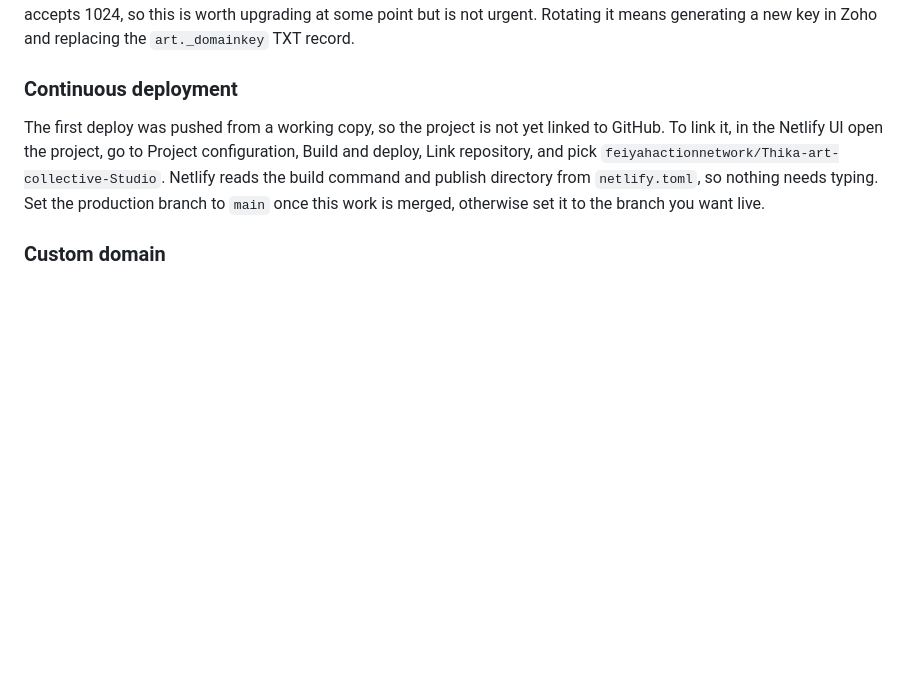
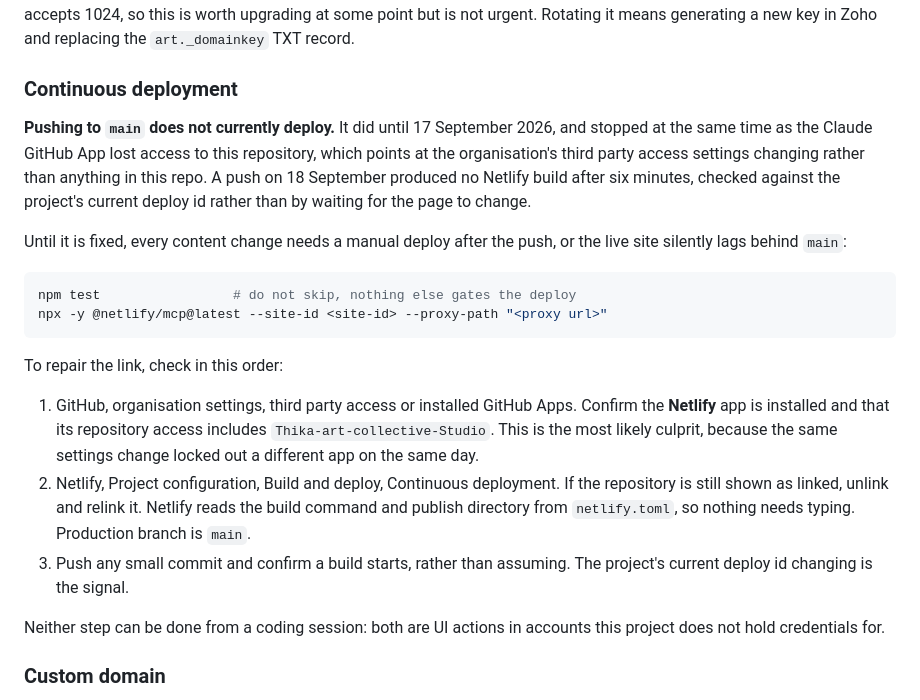
Before and after one commit to feiyah-action-network/Thika-art-collective-Studio, a Markdown page: README.md, the part around the change. GitHub-like rendering; blank space fills up the shorter version.

Commit message:
Document that pushes no longer deploy, and how to fix it
Netlify stopped building on push at the same time as the Claude GitHub App
lost access to this repository, which points at the organisation's third
party access settings rather than anything here. Verified rather than
assumed: a push on 18 September produced no build after six minutes, judged
by the project's current deploy id, not by watching the page.

The README now says plainly that main can silently lead the live site, how
to deploy by hand in the meantime, and the order to check when repairing
the link. Both repair steps are UI actions in accounts this project has no
credentials for, so neither can be done from a session here.

Co-Authored-By: Claude Opus 5 <noreply@anthropic.com>
Claude-Session: https://claude.ai/code/session_01BnVoF3mNno2oNBsgVStJGs

````diff
--- a/README.md
+++ b/README.md
@@ -305,12 +305,36 @@ replacing the `art._domainkey` TXT record.
 
 ### Continuous deployment
 
-The first deploy was pushed from a working copy, so the project is not yet linked to
-GitHub. To link it, in the Netlify UI open the project, go to Project configuration,
-Build and deploy, Link repository, and pick `feiyahactionnetwork/Thika-art-collective-Studio`.
-Netlify reads the build command and publish directory from `netlify.toml`, so nothing
-needs typing. Set the production branch to `main` once this work is merged, otherwise
-set it to the branch you want live.
+**Pushing to `main` does not currently deploy.** It did until 17 September 2026, and
+stopped at the same time as the Claude GitHub App lost access to this repository,
+which points at the organisation's third party access settings changing rather than
+anything in this repo. A push on 18 September produced no Netlify build after six
+minutes, checked against the project's current deploy id rather than by waiting for
+the page to change.
+
+Until it is fixed, every content change needs a manual deploy after the push, or the
+live site silently lags behind `main`:
+
+```bash
+npm test                 # do not skip, nothing else gates the deploy
+npx -y @netlify/mcp@latest --site-id <site-id> --proxy-path "<proxy url>"
+```
+
+To repair the link, check in this order:
+
+1. GitHub, organisation settings, third party access or installed GitHub Apps.
+   Confirm the **Netlify** app is installed and that its repository access includes
+   `Thika-art-collective-Studio`. This is the most likely culprit, because the same
+   settings change locked out a different app on the same day.
+2. Netlify, Project configuration, Build and deploy, Continuous deployment. If the
+   repository is still shown as linked, unlink and relink it. Netlify reads the build
+   command and publish directory from `netlify.toml`, so nothing needs typing.
+   Production branch is `main`.
+3. Push any small commit and confirm a build starts, rather than assuming. The
+   project's current deploy id changing is the signal.
+
+Neither step can be done from a coding session: both are UI actions in accounts this
+project does not hold credentials for.
 
 ### Custom domain
 
````
